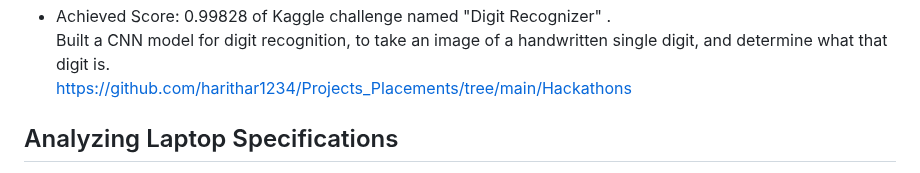
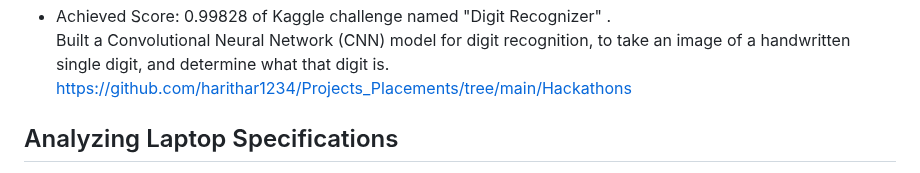
Before and after one commit to harithar1234/Projects_Placements, a Markdown page: README.md, the part around one of its changes. Drawn GitHub-style.

```diff
--- a/README.md
+++ b/README.md
@@ -50,5 +49,5 @@ The ML model is used to assess the quality of wine (0/1). <br>
 * Achieved Score: 0.99828 of  Kaggle challenge named "Digit Recognizer"  .<br>
-  Built a CNN model for digit recognition, to take an image of a handwritten single digit, and determine what that digit is. <br>
+  Built a Convolutional Neural Network (CNN) model for digit recognition, to take an image of a handwritten single digit, and determine what that digit is. <br>
 https://github.com/harithar1234/Projects_Placements/tree/main/Hackathons
 
 ## Analyzing Laptop Specifications
```
Also changed, not shown: other parts of README.md (+1 -2 lines).
